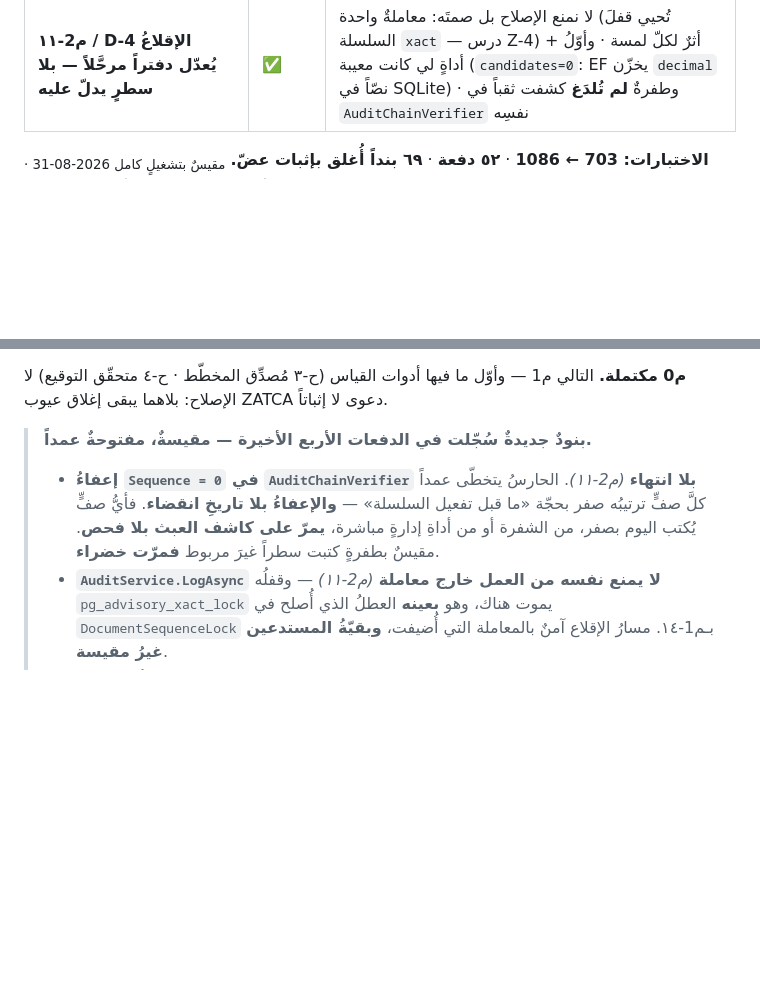
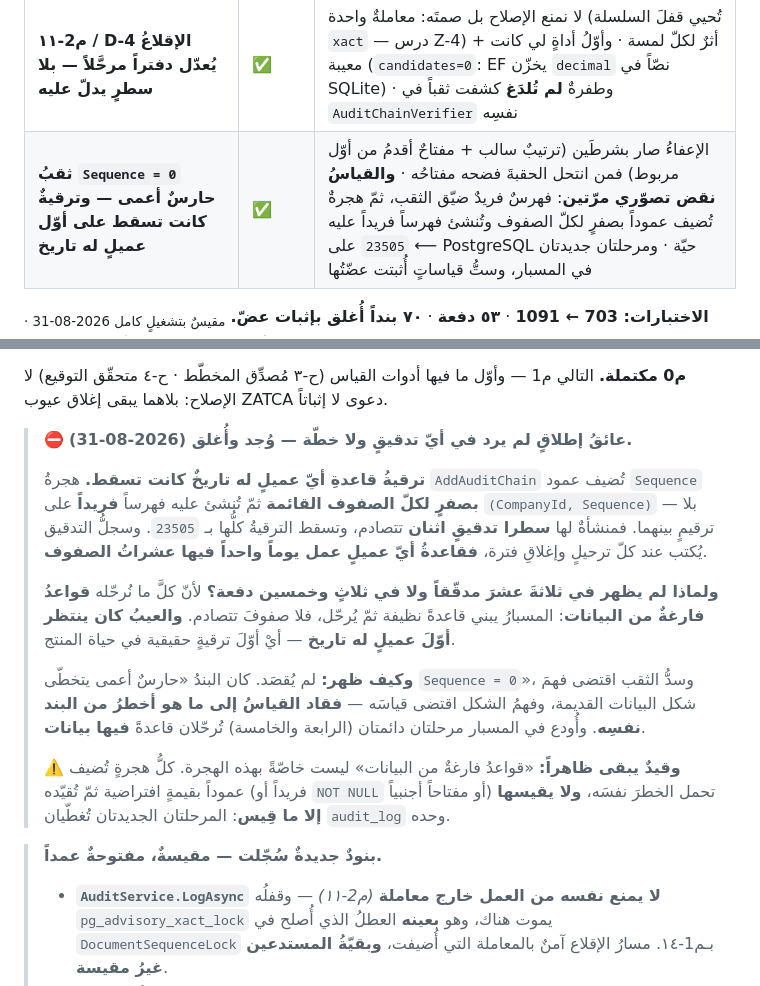
Before and after one commit to marwanmoro8803-wq/BRQOSH-Final, a Markdown page: تقارير/CEEF-229_حكم_الجاهزية_وخطة_المراحل_2026-08-28.md, 2 parts joined by grey strips. Rendered like a GitHub page; blank space fills up the shorter version.

Commit message:
CEEF-229 · تحديثُ خطة الجاهزية بدفعة ثقب Sequence=0
صفٌّ في جدول التقدّم، والعدّاد 1091 · ٥٣ دفعة · ٧٠ بنداً.

وكتلةٌ مستقلّةٌ لعائق الترقية — فهو ليس بنداً من الخطة بل عيبٌ لم يرد في أيّ
تدقيقٍ ولا قائمة، وكان ينتظر أوّلَ ترقيةٍ حقيقية في حياة المنتج: هجرةُ سلسلة
التدقيق تُضيف العمودَ بصفرٍ لكلّ الصفوف ثمّ تُنشئ عليه فهرساً فريداً، فتسقط
ترقيةُ قاعدةِ أيّ عميلٍ له سطرا تدقيق. ولم يظهر لأنّ كلّ ما نُرحّله قواعدُ
فارغةٌ من البيانات.

ومعه قيدٌ يبقى ظاهراً: الخطرُ ليس خاصّاً بهذه الهجرة — كلُّ هجرةٍ تُضيف عموداً
بقيمةٍ افتراضية ثمّ تُقيّده تحمله، والمرحلتان الجديدتان تُغطّيان audit_log وحده.

وخرج بندُ Sequence=0 من قائمة المفتوح، فبقيت أربعة.

Co-Authored-By: Claude Opus 5 <noreply@anthropic.com>

```diff
--- a/تقارير/CEEF-229_حكم_الجاهزية_وخطة_المراحل_2026-08-28.md
+++ b/تقارير/CEEF-229_حكم_الجاهزية_وخطة_المراحل_2026-08-28.md
@@ -96,6 +96,7 @@
 | **م2-١٠ / D-3** **التكاملُ المرجعيّ — وقياسٌ أوّلُ لي كان خاطئاً** | ✅ | `SchemaCoverageProbe` وُسّع ليقارن **المفاتيح الأجنبية** لا الأعمدةَ وحدها · وأوّلُ مسحٍ لي قال «جدولان» فردّ الظنَّ على التدقيق، ومسحٌ ثانٍ متتابع قال **سبعة** — فالتدقيقُ كان مُحقّاً وكِدتُ أنقضه بقياسٍ مكسور |
 | **م1-١٦ / A-13** **سطران على فاتورةٍ واحدة — وحمايةٌ عرَضية** | ✅ | تخصيصان في **سندٍ واحد** يمرّان على رصيدٍ بائت ⟵ `takenInThisBatch` · والسباقُ عبر سندَين وجدتُه **ممنوعاً عرَضاً بقفل الترقيم** — فلم أُضف قفلاً ثانياً لا تُقاس عضّتُه، والاختبارُ يُثبّت النتيجةَ ويُعلن أنّ سببَها عارض |
 | **م2-١١ / D-4** **الإقلاعُ يُعدّل دفتراً مرحَّلاً — بلا سطرٍ يدلّ عليه** | ✅ | لا نمنع الإصلاح بل صمتَه: معاملةٌ واحدة (تُحيي قفلَ السلسلة `xact` — درس Z-4) + أثرٌ لكلّ لمسة · وأوّلُ أداةٍ لي كانت معيبة (`candidates=0`: EF يخزّن `decimal` نصّاً في SQLite) · وطفرةٌ **لم تُلدَغ** كشفت ثقباً في `AuditChainVerifier` نفسِه |
+| **ثقبُ `Sequence = 0`** **حارسٌ أعمى — وترقيةٌ كانت تسقط على أوّل عميلٍ له تاريخ** | ✅ | الإعفاءُ صار بشرطَين (ترتيبٌ سالب + مفتاحٌ أقدمُ من أوّل مربوط) فمن انتحل الحقبةَ فضحه مفتاحُه · **والقياسُ نقض تصوّري مرّتين**: فهرسٌ فريدٌ ضيّق الثقب، ثمّ هجرةٌ تُضيف عموداً بصفرٍ لكلّ الصفوف وتُنشئ فهرساً فريداً عليه ⟵ `23505` على PostgreSQL حيّة · ومرحلتان جديدتان في المسبار، وستُّ قياساتٍ أُثبتت عضّتُها |
 
-**الاختبارات: 703 ← 1086** · **٥٢ دفعة** · **٦٩ بنداً أُغلق بإثبات عضّ.**
+**الاختبارات: 703 ← 1091** · **٥٣ دفعة** · **٧٠ بنداً أُغلق بإثبات عضّ.**
 <sub>مقيسٌ بتشغيلٍ كامل 2026-08-31 · صفرُ متخطّى · كلا المسبارين PASS.</sub>
@@ -156,12 +157,29 @@
 **م0 مكتملة.** التالي م1 — وأوّل ما فيها أدوات القياس (ح-٣ مُصدِّق المخطّط · ح-٤ متحقّق التوقيع)
 لا الإصلاح: بلاهما يبقى إغلاق عيوب ZATCA دعوى لا إثباتاً.
 
-> **بنودٌ جديدةٌ سُجّلت في الدفعات الأربع الأخيرة — مقيسةٌ، مفتوحةٌ عمداً.**
+> ⛔ **عائقُ إطلاقٍ لم يرد في أيّ تدقيقٍ ولا خطّة — وُجد وأُغلق (2026-08-31).**
 >
-> - **إعفاءُ `Sequence = 0` في `AuditChainVerifier` بلا انتهاء** *(م2-١١)*. الحارسُ يتخطّى
->   عمداً كلَّ صفٍّ ترتيبُه صفر بحجّة «ما قبل تفعيل السلسلة» — **والإعفاءُ بلا تاريخِ انقضاء**.
->   فأيُّ صفٍّ يُكتب اليوم بصفر، من الشفرة أو من أداةِ إدارةٍ مباشرة، **يمرّ على كاشف العبث
->   بلا فحص**. مقيسٌ بطفرةٍ كتبت سطراً غيرَ مربوط **فمرّت خضراء**.
+> **ترقيةُ قاعدةِ أيّ عميلٍ له تاريخٌ كانت تسقط.** هجرةُ `AddAuditChain` تُضيف عمود
+> `Sequence` **بصفرٍ لكلّ الصفوف القائمة** ثمّ تُنشئ عليه فهرساً **فريداً** على
+> `(CompanyId, Sequence)` — بلا ترقيمٍ بينهما. فمنشأةٌ لها **سطرا تدقيقٍ اثنان** تتصادم،
+> وتسقط الترقيةُ كلُّها بـ `23505`. وسجلُّ التدقيق يُكتب عند كلّ ترحيلٍ وإغلاقِ فترة،
+> **فقاعدةُ أيّ عميلٍ عمل يوماً واحداً فيها عشراتُ الصفوف**.
+>
+> **ولماذا لم يظهر في ثلاثةَ عشرَ مدقّقاً ولا في ثلاثٍ وخمسين دفعة؟** لأنّ كلَّ ما نُرحّله
+> **قواعدُ فارغةٌ من البيانات**: المسبارُ يبني قاعدةً نظيفة ثمّ يُرحّل، فلا صفوفَ تتصادم.
+> **والعيبُ كان ينتظر أوّلَ عميلٍ له تاريخ** — أيْ أوّلَ ترقيةٍ حقيقية في حياة المنتج.
+>
+> **وكيف ظهر:** لم يُقصَد. كان البندُ «حارسٌ أعمى يتخطّى `Sequence = 0`»، وسدُّ الثقب اقتضى
+> فهمَ شكل البيانات القديمة، وفهمُ الشكل اقتضى قياسَه — **فقاد القياسُ إلى ما هو أخطرُ من
+> البند نفسِه**. وأُودع في المسبار مرحلتان دائمتان (الرابعة والخامسة) تُرحّلان قاعدةً
+> **فيها بيانات**.
+>
+> ⚠️ **وقيدٌ يبقى ظاهراً:** «قواعدُ فارغةٌ من البيانات» ليست خاصّةً بهذه الهجرة. كلُّ هجرةٍ
+> تُضيف عموداً بقيمةٍ افتراضية ثمّ تُقيّده (فريداً أو `NOT NULL` أو مفتاحاً أجنبياً) تحمل
+> الخطرَ نفسَه، **ولا يقيسها إلا ما قِيس**: المرحلتان الجديدتان تُغطّيان `audit_log` وحده.
+
+> **بنودٌ جديدةٌ سُجّلت — مقيسةٌ، مفتوحةٌ عمداً.**
+>
 > - **`AuditService.LogAsync` لا يمنع نفسه من العمل خارج معاملة** *(م2-١١)* — وقفلُه
 >   `pg_advisory_xact_lock` يموت هناك، وهو **بعينه** العطلُ الذي أُصلح في `DocumentSequenceLock`
 >   بـم1-١٤. مسارُ الإقلاع آمنٌ بالمعاملة التي أُضيفت، **وبقيّةُ المستدعين غيرُ مقيسة**.
```
Also changed, not shown: other parts of تقارير/CEEF-229_حكم_الجاهزية_وخطة_المراحل_2026-08-28.md (+1 -1 lines).
